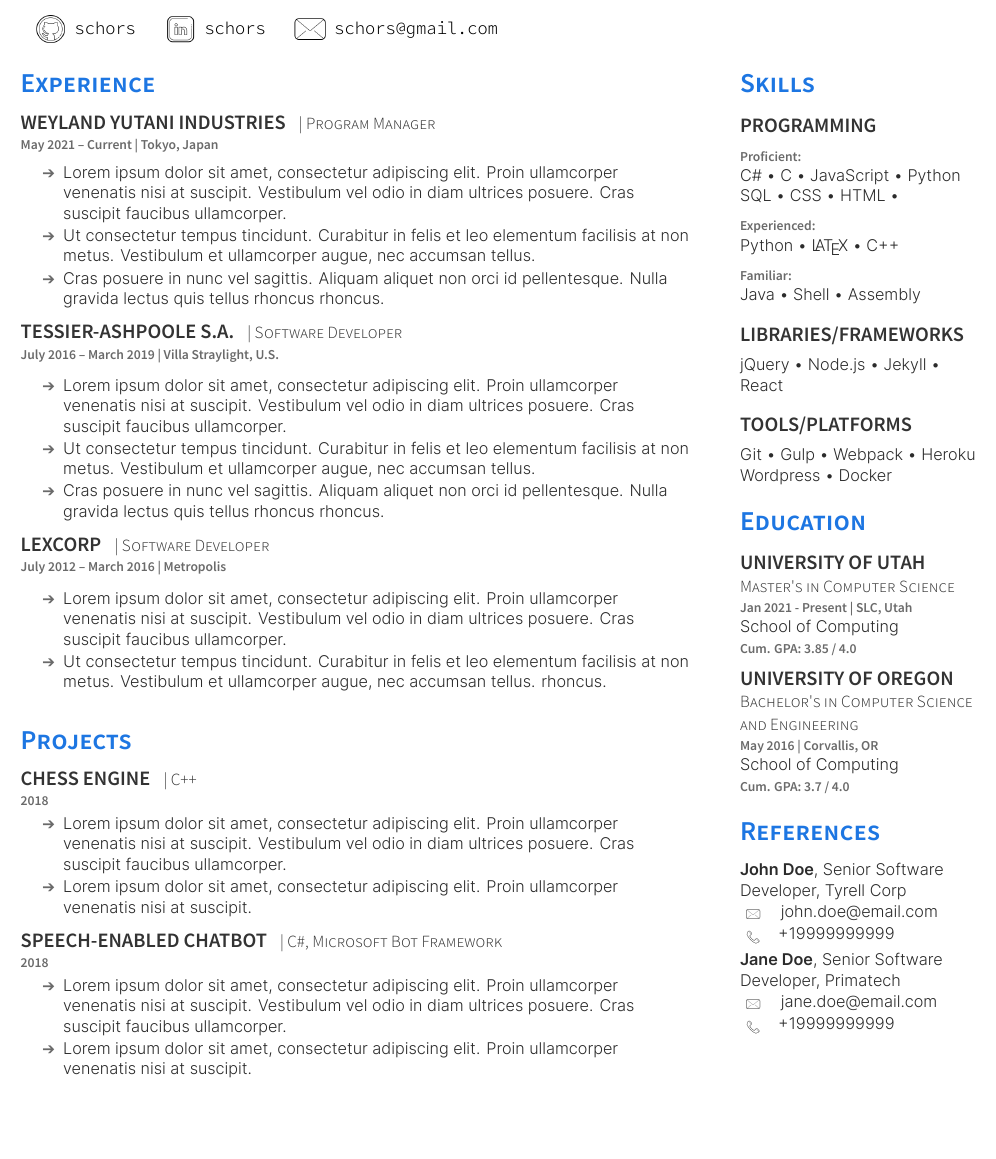
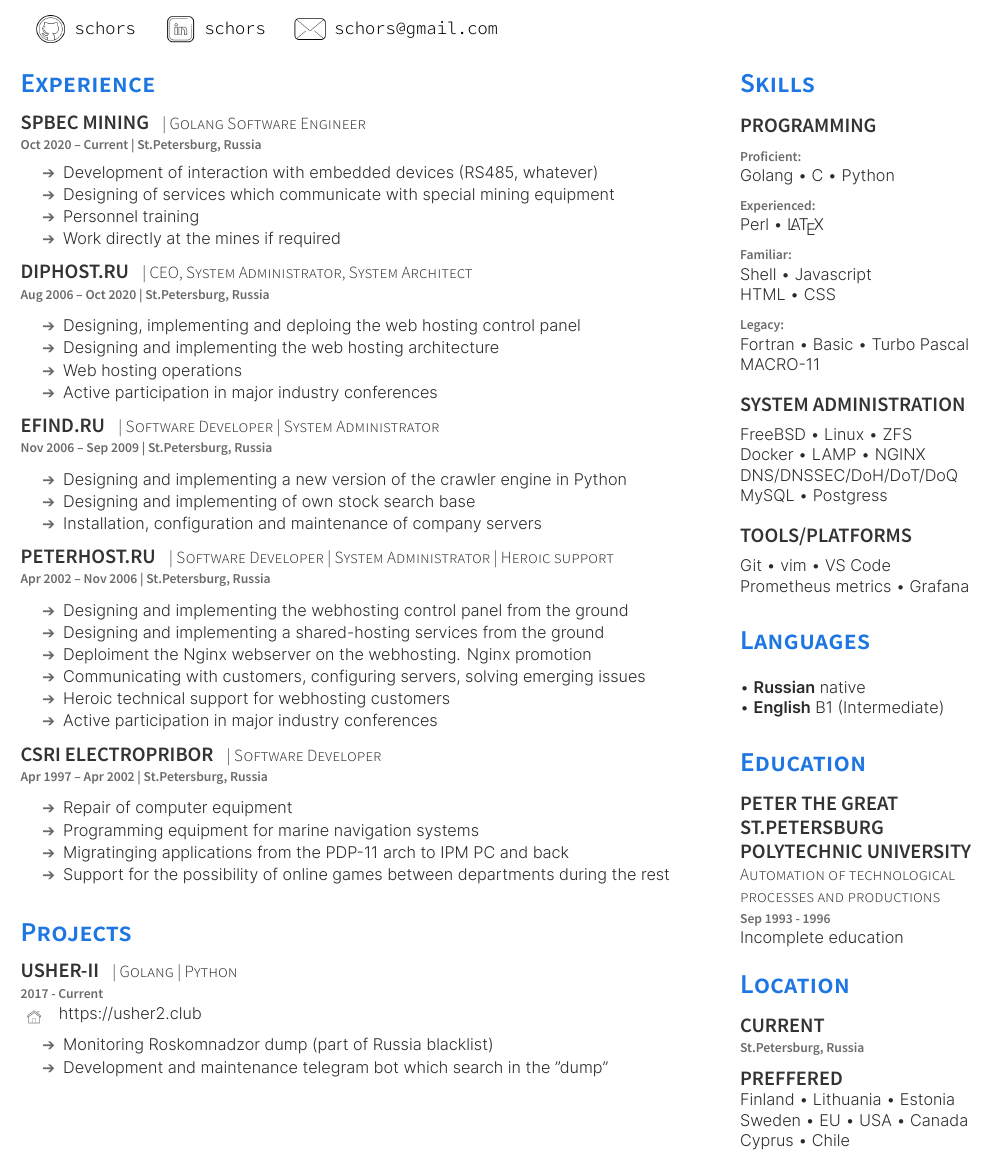
Before and after one commit to schors/cv, a LaTeX CV (golangcv.tex): part of the page, cut so that both start at the same text, the shorter picture padded with empty space. The pictures show the PDF file golangcv.pdf that the author committed with the source.

Commit message:
some etap

```diff
--- a/golangcv.tex
+++ b/golangcv.tex
@@ -67,36 +67,66 @@
 %%%%%%%%%%%%%%%%%%%%%%%%%%%%%%%%%%%%%%
 
 \section{Experience}
-\runsubsection{Weyland Yutani Industries}
-\descript{| Program Manager}
-\location{May 2021 – Current | Tokyo, Japan}
+\runsubsection{SPbEC Mining}
+\descript{| Golang Software Engineer}
+\location{Oct 2020 – Current | St.Petersburg, Russia}
 \vspace{\topsep} % Hacky fix for awkward extra vertical space
 \begin{tightemize}
 \sectionsep
-\item Lorem ipsum dolor sit amet, consectetur adipiscing elit. Proin ullamcorper venenatis nisi at suscipit. Vestibulum vel odio in diam ultrices posuere. Cras suscipit faucibus ullamcorper.
-\item Ut consectetur tempus tincidunt. Curabitur in felis et leo elementum facilisis at non metus. Vestibulum et ullamcorper augue, nec accumsan tellus. \item Cras posuere in nunc vel sagittis. Aliquam aliquet non orci id pellentesque. Nulla gravida lectus quis tellus rhoncus rhoncus.
+\item Development of interaction with embedded devices (RS485, whatever)
+\item Designing of services which communicate with special mining equipment
+\item Personnel training
+\item Work directly at the mines if required
 \end{tightemize}
 \sectionsep
 
-\runsubsection{Tessier-Ashpoole S.A.}
-\descript{| Software Developer }
-\location{July 2016 – March 2019 | Villa Straylight, U.S.}
+\runsubsection{DiPHOST.Ru}
+\descript{| CEO, System Administrator, System Architect}
+\location{Aug 2006 – Oct 2020 | St.Petersburg, Russia}
 \begin{tightemize}
 \sectionsep
-\item Lorem ipsum dolor sit amet, consectetur adipiscing elit. Proin ullamcorper venenatis nisi at suscipit. Vestibulum vel odio in diam ultrices posuere. Cras suscipit faucibus ullamcorper.
-\item Ut consectetur tempus tincidunt. Curabitur in felis et leo elementum facilisis at non metus. Vestibulum et ullamcorper augue, nec accumsan tellus.
-\item Cras posuere in nunc vel sagittis. Aliquam aliquet non orci id pellentesque. Nulla gravida lectus quis tellus rhoncus rhoncus.
+\item Designing, implementing and deploing the web hosting control panel
+\item Designing and implementing the web hosting architecture
+\item Web hosting operations
+\item Active participation in major industry conferences
 \end{tightemize}
 \sectionsep
 
-\runsubsection{LexCorp}
-\descript{| Software Developer }
-\location{July 2012 – March 2016 | Metropolis}
+\runsubsection{Efind.Ru}
+\descript{| Software Developer | System Administrator}
+\location{Nov 2006 – Sep 2009 | St.Petersburg, Russia}
 \begin{tightemize}
 \sectionsep
-\item Lorem ipsum dolor sit amet, consectetur adipiscing elit. Proin ullamcorper venenatis nisi at suscipit. Vestibulum vel odio in diam ultrices posuere. Cras suscipit faucibus ullamcorper.
-\item Ut consectetur tempus tincidunt. Curabitur in felis et leo elementum facilisis at non metus. Vestibulum et ullamcorper augue, nec accumsan tellus.
- rhoncus.
+\item Designing and implementing a new version of the crawler engine in Python
+\item Designing and implementing of own stock search base
+\item Installation, configuration and maintenance of company servers
+\end{tightemize}
+\sectionsep
+
+
+\runsubsection{PeterHost.Ru}
+\descript{| Software Developer | System Administrator | Heroic support}
+\location{Apr 2002 – Nov 2006 | St.Petersburg, Russia}
+\begin{tightemize}
+\sectionsep
+\item Designing and implementing the webhosting control panel from the ground
+\item Designing and implementing a shared-hosting services from the ground
+\item Deploiment the Nginx webserver on the webhosting. Nginx promotion
+\item Communicating with customers, configuring servers, solving emerging issues
+\item Heroic technical support for webhosting customers
+\item Active participation in major industry conferences
+\end{tightemize}
+\sectionsep
+
+\runsubsection{CSRI Electropribor}
+\descript{| Software Developer}
+\location{Apr 1997 – Apr 2002 | St.Petersburg, Russia}
+\begin{tightemize}
+\sectionsep
+\item Repair of computer equipment
+\item Programming equipment for marine navigation systems
+\item Migratinging applications from the PDP-11 arch to IPM PC and back
+\item Support for the possibility of online games between departments during the rest
 \end{tightemize}
 \sectionsep
 
@@ -107,23 +137,30 @@
 
 \section{Projects}
 
-\runsubsection{Chess Engine}
-\descript{| C++}
-\location{2018}
+\runsubsection{Usher-II}
+\descript{| Golang | Python}
+\location{2017 - Current}
+\begingroup
+\setbox0=\hbox{
+\includegraphics[scale=0.1,trim={0 1.25cm -0.4cm 0cm}]{icons/main/home.png}\hspace{0.3cm}\href{https://usher2.club}{https://usher2.club}
+}
+\parbox{\wd0}{\box0}\endgroup
+\sectionsep
+
 \begin{tightemize}
-\item Lorem ipsum dolor sit amet, consectetur adipiscing elit. Proin ullamcorper venenatis nisi at suscipit. Vestibulum vel odio in diam ultrices posuere. Cras suscipit faucibus ullamcorper.
-\item Lorem ipsum dolor sit amet, consectetur adipiscing elit. Proin ullamcorper venenatis nisi at suscipit.
+\item Monitoring Roskomnadzor dump (part of Russia blacklist)
+\item Development and maintenance telegram bot which search in the "dump"
 \end{tightemize}
 \sectionsep
 
-\runsubsection{Speech-enabled Chatbot}
-\descript{| C\#, Microsoft Bot Framework}
-\location{2018}
-\begin{tightemize}
-\item Lorem ipsum dolor sit amet, consectetur adipiscing elit. Proin ullamcorper venenatis nisi at suscipit. Vestibulum vel odio in diam ultrices posuere. Cras suscipit faucibus ullamcorper.
-\item Lorem ipsum dolor sit amet, consectetur adipiscing elit. Proin ullamcorper venenatis nisi at suscipit.
-\end{tightemize}
-\sectionsep
+%\runsubsection{Speech-enabled Chatbot}
+%\descript{| C\#, Microsoft Bot Framework}
+%\location{2018}
+%\begin{tightemize}
+%\item Lorem ipsum dolor sit amet, consectetur adipiscing elit. Proin ullamcorper venenatis nisi at suscipit. Vestibulum vel odio in diam ultrices posuere. Cras suscipit faucibus ullamcorper.
+%\item Lorem ipsum dolor sit amet, consectetur adipiscing elit. Proin ullamcorper venenatis nisi at suscipit.
+%\end{tightemize}
+%\sectionsep
 
 %%%%%%%%%%%%%%%%%%%%%%%%%%%%%%%%%%%%%%
 %     AWARDS
@@ -155,24 +192,52 @@
 \subsection{Programming}
 \sectionsep
 \location{Proficient:}
-C\# \textbullet{} C \textbullet{} JavaScript \textbullet{} Python    \\ SQL \textbullet{} CSS \textbullet{} HTML \textbullet{} \\
+Golang \textbullet{} C \textbullet{} Python \\
 \sectionsep
 \location{Experienced:}
-Python \textbullet{} \LaTeX\ \textbullet{}  C++  \\
+Perl \textbullet{} \LaTeX\  \\
 \sectionsep
 \location{Familiar:}
-Java \textbullet{}  Shell \textbullet{} Assembly \\
+Shell \textbullet{}  Javascript \\ HTML \textbullet{} CSS \\
+\sectionsep
+\location{Legacy:}
+Fortran \textbullet{} Basic \textbullet{} Turbo Pascal \\ MACRO-11 \\
 \sectionsep
 \sectionsep
-\subsection{Libraries/Frameworks}
+\subsection{System administration}
 \sectionsep
-jQuery \textbullet{} Node.js \textbullet{} Jekyll \textbullet{} React \\
+FreeBSD \textbullet{} Linux \textbullet{} ZFS \\
+Docker  \textbullet{} LAMP \textbullet{} NGINX \\
+DNS/DNSSEC/DoH/DoT/DoQ \\
+MySQL  \textbullet{} Postgress \\
 \sectionsep
 \sectionsep
 \subsection{Tools/Platforms}
 \sectionsep
-Git \textbullet{} Gulp \textbullet{} Webpack \textbullet{} Heroku    \\ Wordpress \textbullet{} Docker \\
+Git \textbullet{} vim \textbullet{} VS Code \\
+Prometheus metrics \textbullet{} Grafana \\
+\sectionsep
+\sectionsep
+%\subsection{Strengths}
+%\sectionsep
+%\textbullet{} Multiple platforms and languages \\
+%\textbullet{} There are no problems with any programming languages \\
+%\textbullet{} Transferring programs between different environments \\
+%\textbullet{} The ability to see "a whole picture" \\
+%\sectionsep
+%\sectionsep
 
+
+%%%%%%%%%%%%%%%%%%%%%%%%%%%%%%%%%%%%%%
+%    LANGUAGES
+%%%%%%%%%%%%%%%%%%%%%%%%%%%%%%%%%%%%%%
+
+
+\section{Languages}
+\sectionsep
+\textbullet{} \textbf{Russian} native \\
+\textbullet{} \textbf{English} B1 (Intermediate) \\
+\sectionsep
 \sectionsep
 
 %%%%%%%%%%%%%%%%%%%%%%%%%%%%%%%%%%%%%%
@@ -180,46 +245,28 @@
 %%%%%%%%%%%%%%%%%%%%%%%%%%%%%%%%%%%%%%
 
 \section{Education}
-\subsection{University of Utah}
-\descript{Master's in Computer Science}
-\location{Jan 2021 - Present | SLC, Utah}
-School of Computing \\
-\location{ Cum. GPA: 3.85 / 4.0 }
+\subsection{Peter the Great \\ St.Petersburg \\ Polytechnic University}
+\descript{Automation of technological processes and productions}
+\location{Sep 1993 - 1996}
+Incomplete education \\
+\sectionsep
 
+%%%%%%%%%%%%%%%%%%%%%%%%%%%%%%%%%%%%%%
+%     LOCATION
+%%%%%%%%%%%%%%%%%%%%%%%%%%%%%%%%%%%%%%
+
+\section{Location}
+\subsection{Current}
+\location{St.Petersburg, Russia}
 \sectionsep
-\subsection{University of Oregon}
-\descript{Bachelor's in Computer Science
-\\and Engineering}
-\location{May 2016 | Corvallis, OR}
-School of Computing \\
-\location{ Cum. GPA: 3.7 / 4.0 }
+
+\subsection{Preffered}
+Finland \textbullet{} Lithuania \textbullet{} Estonia \\
+Sweden \textbullet{} EU \textbullet{} USA  \textbullet{} Canada \\
+Cyprus \textbullet{} Chile \\
 \sectionsep
 
 % %%%%%%%%%%%%%%%%%%%%%%%%%%%%%%%%%%%%%%
 % %     REFERENCES
 % %%%%%%%%%%%%%%%%%%%%%%%%%%%%%%%%%%%%%%
 
-\section{References}
-\href{https://www.linkedin.com/company/john-doe/}{\textbf{John Doe}, Senior Software Developer, Tyrell Corp}
-\begingroup
-\setbox0=\hbox{
-\includegraphics[scale=0.1,trim={0 1cm 0cm 0cm}]{icons/main/mail.png}\hspace{0.3cm} john.doe@email.com
-}
-\parbox{\wd0}{\box0}
-\endgroup
-\begingroup
-\setbox0=\hbox{
-\includegraphics[scale=0.1,trim={0 1.25cm -0.4cm 0cm}]{icons/main/phone.png}\hspace{0.3cm}+19999999999
-}
-\parbox{\wd0}{\box0}\endgroup
-\\
-\sectionsep
-\href{https://www.linkedin.com/company/john-doe/}{\textbf{Jane Doe}}, Senior Software Developer, Primatech
-\\
-\begingroup
-\setbox0=\hbox{
-\includegraphics[scale=0.1,trim={0 1cm 0cm 0cm}]{icons/main/mail.png}\hspace{0.3cm} jane.doe@email.com
-}
-\parbox{\wd0}{\box0}
-\endgroup
-\begingroup
```
Also changed, not shown: golangcv.pdf, golangcv.tex (34 more changed lines).
